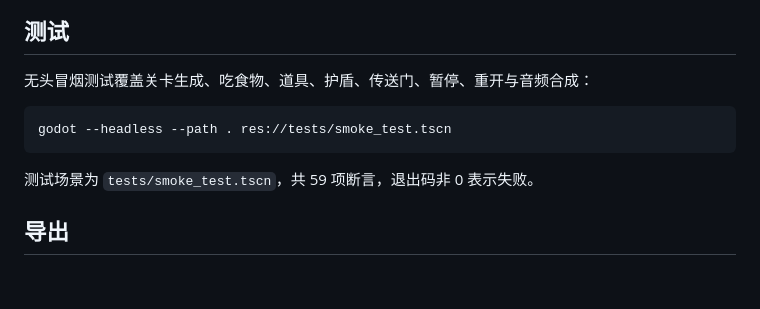
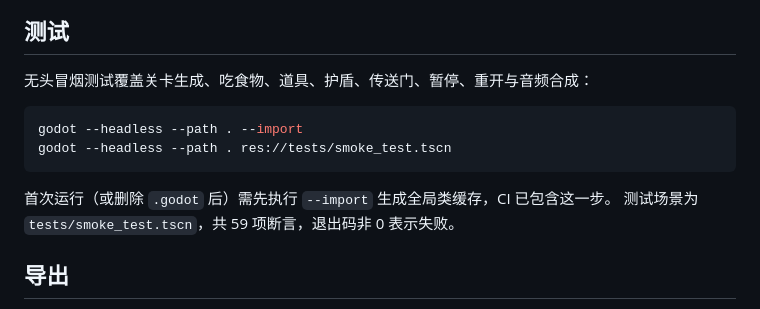
Before and after one commit to g-ai-002/godot-snake-3d, a Markdown page: README.md, the part around the change. GitHub-like rendering; blank space fills up the shorter version.

Commit message:
docs(readme): 补充无头冒烟测试的 --import 前置步骤

````diff
--- a/README.md
+++ b/README.md
@@ -57,9 +57,11 @@ godot --path .
 无头冒烟测试覆盖关卡生成、吃食物、道具、护盾、传送门、暂停、重开与音频合成：
 
 ```bash
+godot --headless --path . --import
 godot --headless --path . res://tests/smoke_test.tscn
 ```
 
+首次运行（或删除 `.godot` 后）需先执行 `--import` 生成全局类缓存，CI 已包含这一步。
 测试场景为 `tests/smoke_test.tscn`，共 59 项断言，退出码非 0 表示失败。
 
 ## 导出
````
